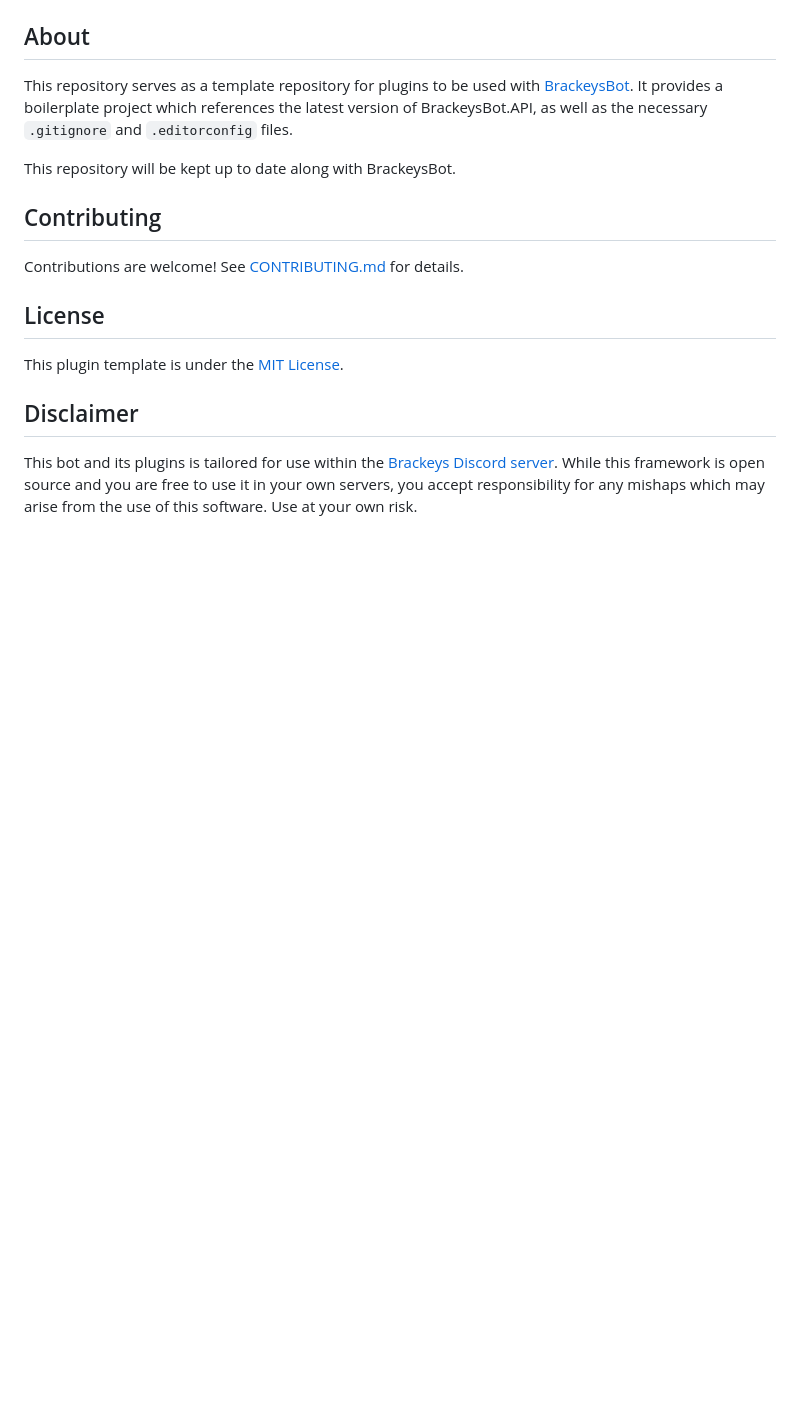
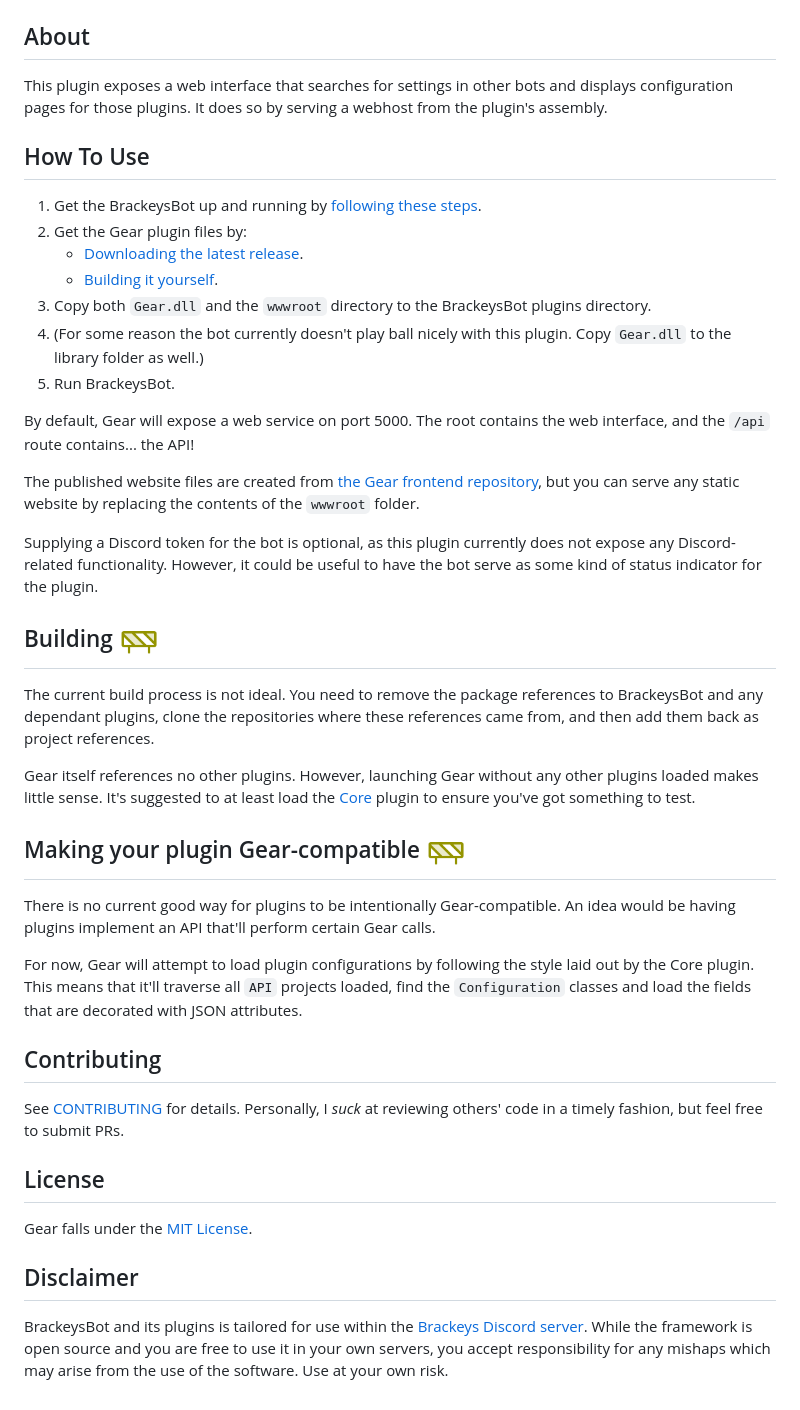
Before and after one commit to auvalice/Gear, a Markdown page: README.md, the part around the change printed below. Drawn GitHub-style; pictures changed too: barricade-duotone.png (added); blank space fills up the shorter version.

Commit message:
Initial commit to Gear plugin

```diff
--- a/README.md
+++ b/README.md
@@ -9,14 +5,60 @@
 
 ## About
-This repository serves as a template repository for plugins to be used with [BrackeysBot](https://github.com/oliverbooth/BrackeysBot/). It provides a boilerplate project which references the latest version of BrackeysBot.API, as well as the necessary `.gitignore` and `.editorconfig` files.
 
-This repository will be kept up to date along with BrackeysBot.
+This plugin exposes a web interface that searches for settings in other bots and displays configuration pages for those
+plugins. It does so by serving a webhost from the plugin's assembly.
+
+## How To Use
+
+<ol>
+    <li>Get the BrackeysBot up and running by <a href="https://github.com/BrackeysBot/BrackeysBot/wiki/Getting-started">following these steps</a>.</li>
+    <li>Get the Gear plugin files by:
+        <ul>
+            <li><a href="https://github.com/auvalice/gear/releases/latest">Downloading the latest release</a>.</li>
+            <li><a href="#Building-Gear">Building it yourself</a>.</li>
+        </ul>
+    </li>
+    <li>Copy both <code>Gear.dll</code> and the <code>wwwroot</code> directory to the BrackeysBot plugins directory.</li>
+    <li>(For some reason the bot currently doesn't play ball nicely with this plugin. Copy <code>Gear.dll</code> to the library folder as well.)</li>
+    <li>Run BrackeysBot.</li>
+</ol>
+
+By default, Gear will expose a web service on port 5000. The root contains the web interface, and the <code>/api</code> route contains... the API!
+
+The published website files are created from <a href="https://github.com/auvalice/gear-frontend">the Gear frontend
+repository</a>, but you can serve any static website by replacing the contents of the <code>wwwroot</code> folder.
+
+Supplying a Discord token for the bot is optional, as this plugin currently does not expose any Discord-related
+functionality. However, it could be useful to have the bot serve as some kind of status indicator for the plugin.
+
+## Building <img width=40 src="barricade-duotone.png" title="Under construction!">
+
+The current build process is not ideal. You need to remove the package references to BrackeysBot and any dependant
+plugins, clone the repositories where these references came from, and then add them back as project references.
+
+Gear itself references no other plugins. However, launching Gear without any other plugins loaded makes little sense.
+It's suggested to at least load the <a href="https://github.com/brackeysbot/brackeysbot.core">Core</a> plugin to ensure you've got something to test.
+
+## Making your plugin Gear-compatible <img width=40 src="barricade-duotone.png" title="Under construction!">
+
+There is no current good way for plugins to be intentionally Gear-compatible. An idea would be having plugins implement
+an API that'll perform certain Gear calls.
+
+For now, Gear will attempt to load plugin configurations by following the style laid out by the Core plugin. This means
+that it'll traverse all `API` projects loaded, find the <code>Configuration</code> classes and load the fields that are
+decorated with JSON attributes.
 
 ## Contributing
-Contributions are welcome! See [CONTRIBUTING.md](CONTRIBUTING.md) for details.
+
+See [CONTRIBUTING](CONTRIBUTING.md) for details. Personally, I _suck_ at reviewing others' code in a timely fashion, but
+feel free to submit PRs.
 
 ## License
-This plugin template is under the [MIT License](LICENSE.md).
+
+Gear falls under the [MIT License](LICENSE.md).
 
 ## Disclaimer
-This bot and its plugins is tailored for use within the [Brackeys Discord server](https://discord.gg/brackeys). While this framework is open source and you are free to use it in your own servers, you accept responsibility for any mishaps which may arise from the use of this software. Use at your own risk.
+
+BrackeysBot and its plugins is tailored for use within the [Brackeys Discord server](https://discord.gg/brackeys). While
+the framework is open source and you are free to use it in your own servers, you accept responsibility for any mishaps
+which may arise from the use of the software. Use at your own risk.
```
Also changed, not shown: other parts of README.md (+4 -8 lines), gear-six-duotone.png (added), 20 other files.
